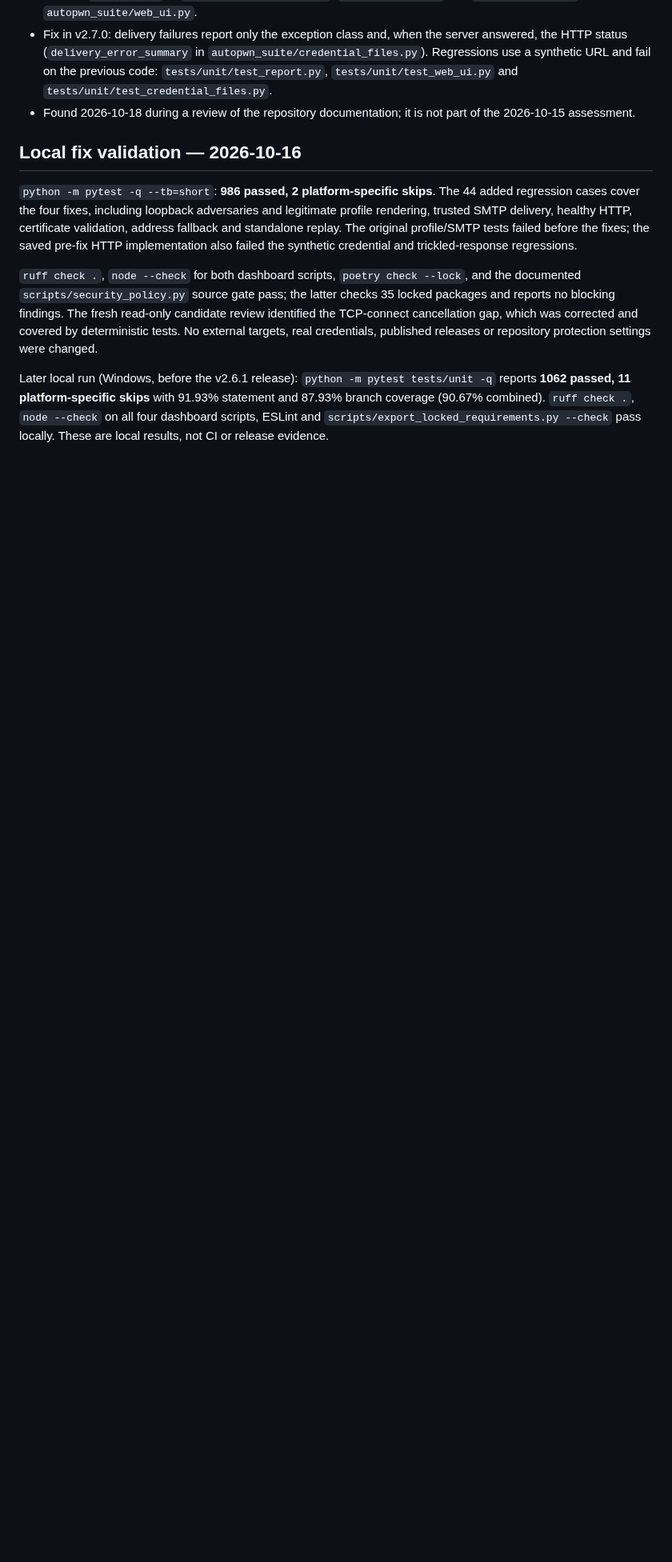
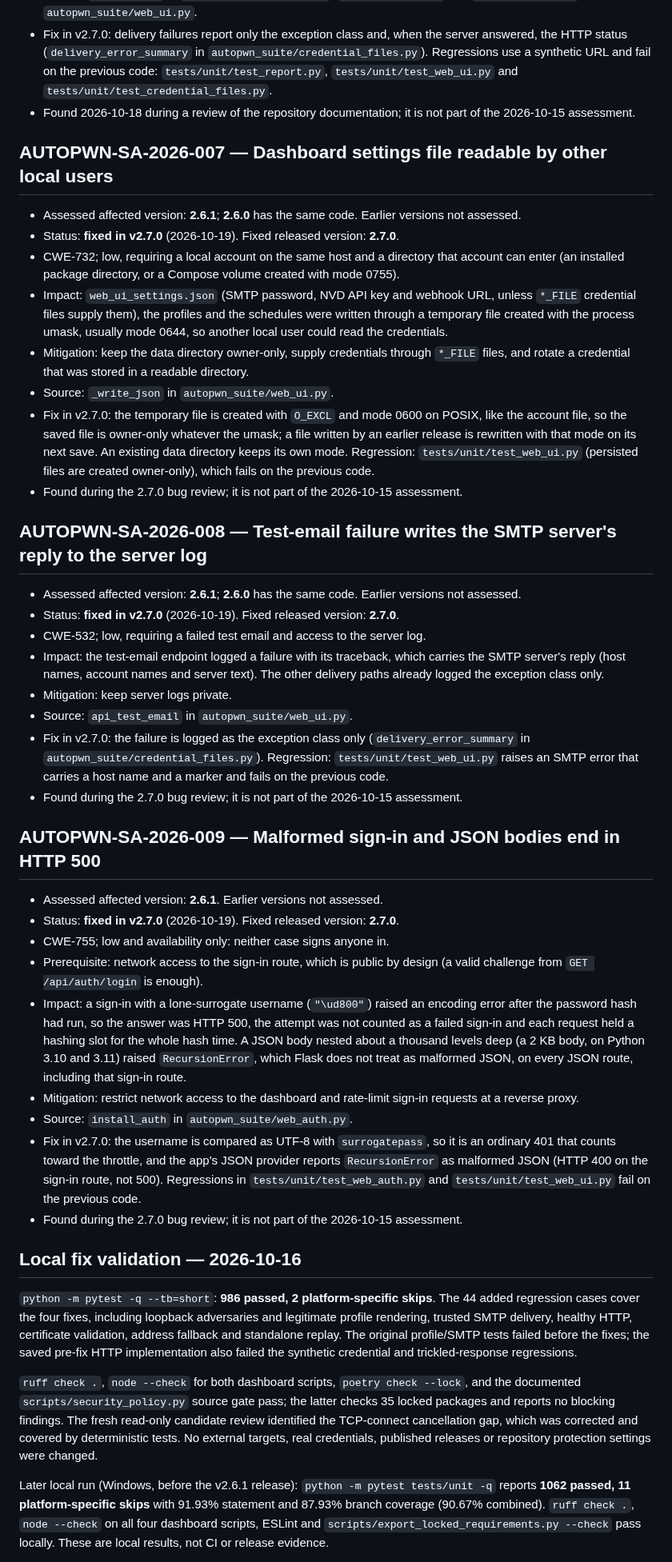
Before and after one commit to GamehunterKaan/AutoPWN-Suite, a Markdown page: docs/SECURITY_ADVISORIES.md, the part around one of its changes. Shown at 80% size. Drawn GitHub-style; blank space fills up the shorter version.

Commit message:
Record the 2.7.0 security fixes in the advisory index
AGENTS.md asks for an advisory entry for each security fix. Three fixes of
this release had none: the dashboard settings, profiles and schedules files
that were readable by other local users, the SMTP server's reply written to
the server log by the test-email endpoint, and the HTTP 500 answers (and
unthrottled hashing) on a lone-surrogate sign-in username and on deeply
nested JSON. Each entry is low severity, names the affected versions and the
regression tests, and carries a local AUTOPWN-SA identifier, not a CVE.
SECURITY.md now says since which release the files are owner-only.

Co-Authored-By: Claude Sonnet 5.5 <noreply@anthropic.com>
Signed-off-by: Kaan Gültekin <kaan@kaangultekin.net>

```diff
--- a/docs/SECURITY_ADVISORIES.md
+++ b/docs/SECURITY_ADVISORIES.md
@@ -152,6 +152,67 @@ release that contains it.
 - Found 2026-10-18 during a review of the repository documentation; it is not part
   of the 2026-10-15 assessment.
 
+## AUTOPWN-SA-2026-007 — Dashboard settings file readable by other local users
+
+- Assessed affected version: **2.6.1**; **2.6.0** has the same code. Earlier versions not assessed.
+- Status: **fixed in v2.7.0** (2026-10-19). Fixed released version: **2.7.0**.
+- CWE-732; low, requiring a local account on the same host and a directory that
+  account can enter (an installed package directory, or a Compose volume created
+  with mode 0755).
+- Impact: `web_ui_settings.json` (SMTP password, NVD API key and webhook URL, unless
+  `*_FILE` credential files supply them), the profiles and the schedules were
+  written through a temporary file created with the process umask, usually mode
+  0644, so another local user could read the credentials.
+- Mitigation: keep the data directory owner-only, supply credentials through
+  `*_FILE` files, and rotate a credential that was stored in a readable directory.
+- Source: `_write_json` in `autopwn_suite/web_ui.py`.
+- Fix in v2.7.0: the temporary file is created with `O_EXCL` and mode 0600 on POSIX,
+  like the account file, so the saved file is owner-only whatever the umask; a file
+  written by an earlier release is rewritten with that mode on its next save. An
+  existing data directory keeps its own mode. Regression:
+  `tests/unit/test_web_ui.py` (persisted files are created owner-only), which fails
+  on the previous code.
+- Found during the 2.7.0 bug review; it is not part of the 2026-10-15 assessment.
+
+## AUTOPWN-SA-2026-008 — Test-email failure writes the SMTP server's reply to the server log
+
+- Assessed affected version: **2.6.1**; **2.6.0** has the same code. Earlier versions not assessed.
+- Status: **fixed in v2.7.0** (2026-10-19). Fixed released version: **2.7.0**.
+- CWE-532; low, requiring a failed test email and access to the server log.
+- Impact: the test-email endpoint logged a failure with its traceback, which carries
+  the SMTP server's reply (host names, account names and server text). The
+  other delivery paths already logged the exception class only.
+- Mitigation: keep server logs private.
+- Source: `api_test_email` in `autopwn_suite/web_ui.py`.
+- Fix in v2.7.0: the failure is logged as the exception class only
+  (`delivery_error_summary` in `autopwn_suite/credential_files.py`). Regression:
+  `tests/unit/test_web_ui.py` raises an SMTP error that carries a host name and a
+  marker and fails on the previous code.
+- Found during the 2.7.0 bug review; it is not part of the 2026-10-15 assessment.
+
+## AUTOPWN-SA-2026-009 — Malformed sign-in and JSON bodies end in HTTP 500
+
+- Assessed affected version: **2.6.1**. Earlier versions not assessed.
+- Status: **fixed in v2.7.0** (2026-10-19). Fixed released version: **2.7.0**.
+- CWE-755; low and availability only: neither case signs anyone in.
+- Prerequisite: network access to the sign-in route, which is public by design
+  (a valid challenge from `GET /api/auth/login` is enough).
+- Impact: a sign-in with a lone-surrogate username (`"\ud800"`) raised an encoding
+  error after the password hash had run, so the answer was HTTP 500, the attempt
+  was not counted as a failed sign-in and each request held a hashing slot for the
+  whole hash time. A JSON body nested about a thousand levels deep (a 2 KB body, on
+  Python 3.10 and 3.11) raised `RecursionError`, which Flask does not treat as
+  malformed JSON, on every JSON route, including that sign-in route.
+- Mitigation: restrict network access to the dashboard and rate-limit sign-in
+  requests at a reverse proxy.
+- Source: `install_auth` in `autopwn_suite/web_auth.py`.
+- Fix in v2.7.0: the username is compared as UTF-8 with `surrogatepass`, so it is an
+  ordinary 401 that counts toward the throttle, and the app's JSON provider reports
+  `RecursionError` as malformed JSON (HTTP 400 on the sign-in route, not 500).
+  Regressions in `tests/unit/test_web_auth.py` and `tests/unit/test_web_ui.py`
+  fail on the previous code.
+- Found during the 2.7.0 bug review; it is not part of the 2026-10-15 assessment.
+
 ## Local fix validation — 2026-10-16
 
 `python -m pytest -q --tb=short`: **986 passed, 2 platform-specific skips**.
```
Also changed, not shown: other parts of docs/SECURITY_ADVISORIES.md (+2 -1 lines), SECURITY.md (+3 -1 lines).
